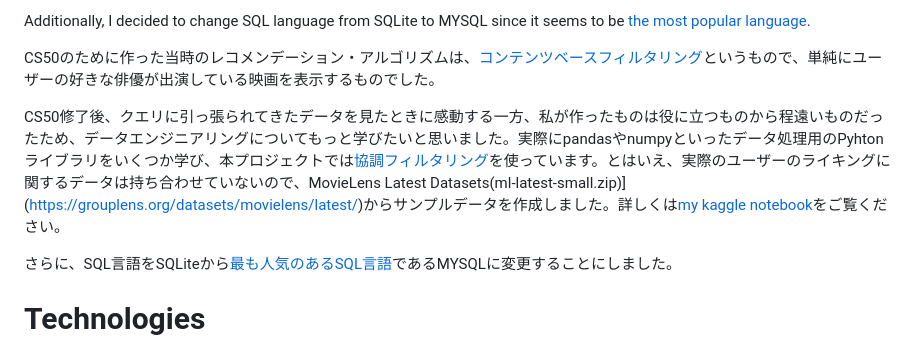
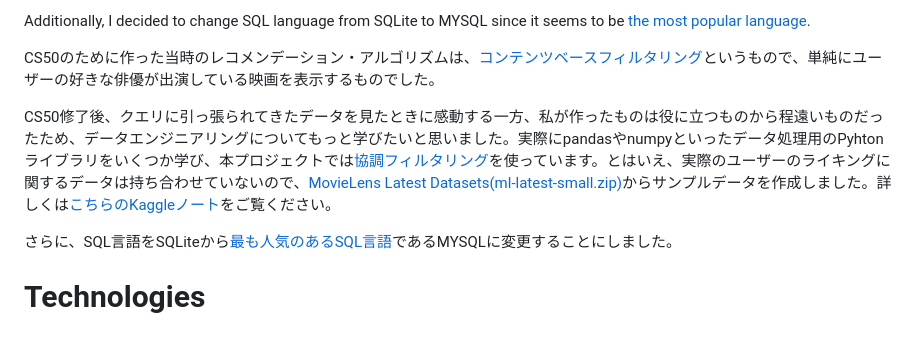
Before and after one commit to seemoreseaglass/movie-recommendation, a Markdown page: README.md, the part around the change. GitHub-like rendering.

Commit message:
Update README.md: fixed link

```diff
--- a/README.md
+++ b/README.md
@@ -23,7 +23,7 @@ Additionally, I decided to change SQL language from SQLite to MYSQL since it see
 
 CS50のために作った当時のレコメンデーション・アルゴリズムは、[コンテンツベースフィルタリング](https://developers.google.com/machine-learning/recommendation/content-based/basics)というもので、単純にユーザーの好きな俳優が出演している映画を表示するものでした。
 
-CS50修了後、クエリに引っ張られてきたデータを見たときに感動する一方、私が作ったものは役に立つものから程遠いものだったため、データエンジニアリングについてもっと学びたいと思いました。実際にpandasやnumpyといったデータ処理用のPyhtonライブラリをいくつか学び、本プロジェクトでは[協調フィルタリング](https://en.wikipedia.org/wiki/Collaborative_filtering)を使っています。とはいえ、実際のユーザーのライキングに関するデータは持ち合わせていないので、MovieLens Latest Datasets(ml-latest-small.zip)](https://grouplens.org/datasets/movielens/latest/)からサンプルデータを作成しました。詳しくは[my kaggle notebook](https://www.kaggle.com/code/hajiiz/collab-sample-data)をご覧ください。
+CS50修了後、クエリに引っ張られてきたデータを見たときに感動する一方、私が作ったものは役に立つものから程遠いものだったため、データエンジニアリングについてもっと学びたいと思いました。実際にpandasやnumpyといったデータ処理用のPyhtonライブラリをいくつか学び、本プロジェクトでは[協調フィルタリング](https://en.wikipedia.org/wiki/Collaborative_filtering)を使っています。とはいえ、実際のユーザーのライキングに関するデータは持ち合わせていないので、[MovieLens Latest Datasets(ml-latest-small.zip)](https://grouplens.org/datasets/movielens/latest/)からサンプルデータを作成しました。詳しくは[こちらのKaggleノート](https://www.kaggle.com/code/hajiiz/collab-sample-data)をご覧ください。
 
 さらに、SQL言語をSQLiteから[最も人気のあるSQL言語](https://www.datacamp.com/blog/sql-server-postgresql-mysql-whats-the-difference-where-do-i-start)であるMYSQLに変更することにしました。
 
```
